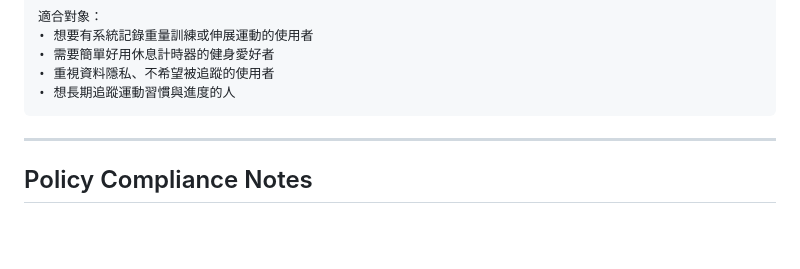
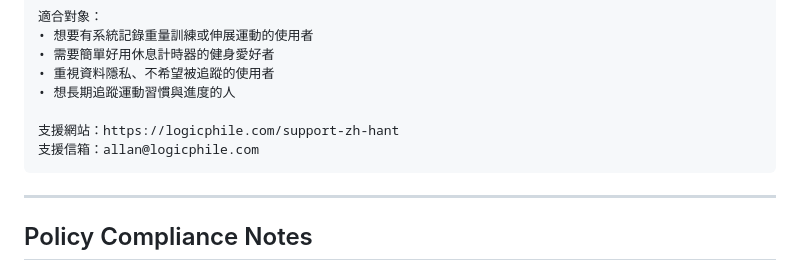
Before and after one commit to allanjchiang/workout_app, a Markdown page: workout_app/store_listing.md, the part around the change. Rendered like a GitHub page; blank space fills up the shorter version.

Commit message:
Edit store listing info

````diff
--- a/workout_app/store_listing.md
+++ b/workout_app/store_listing.md
@@ -151,6 +151,9 @@ Good for:
 • 需要簡單好用休息計時器的健身愛好者
 • 重視資料隱私、不希望被追蹤的使用者
 • 想長期追蹤運動習慣與進度的人
+
+支援網站：https://logicphile.com/support-zh-hant
+支援信箱：allan@logicphile.com
 ```
 
 ---
````
